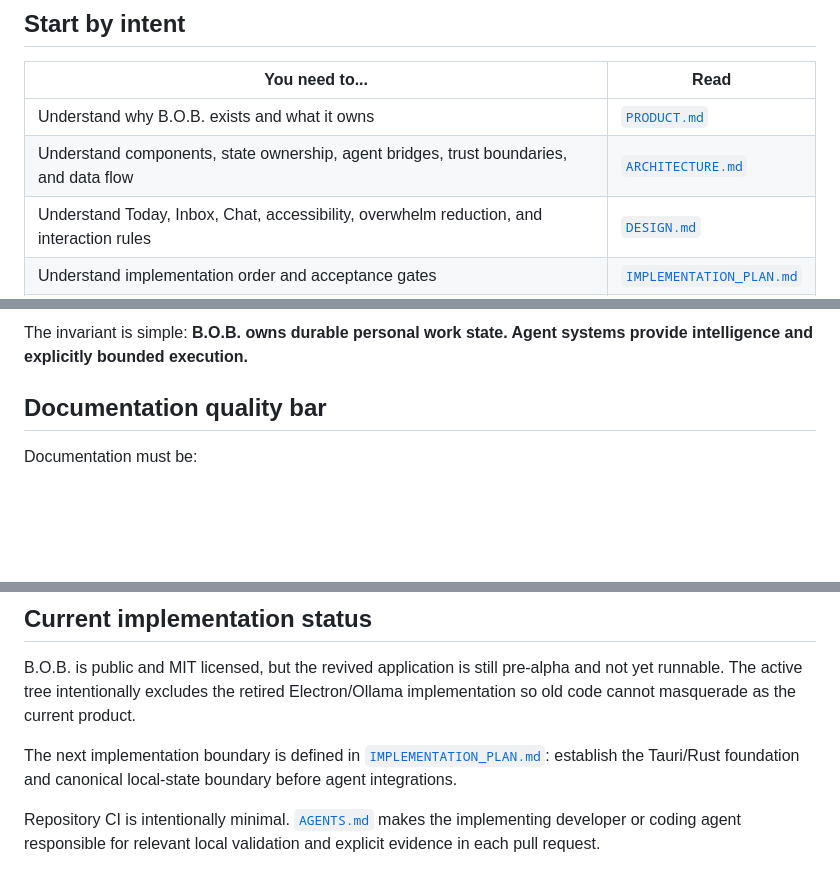
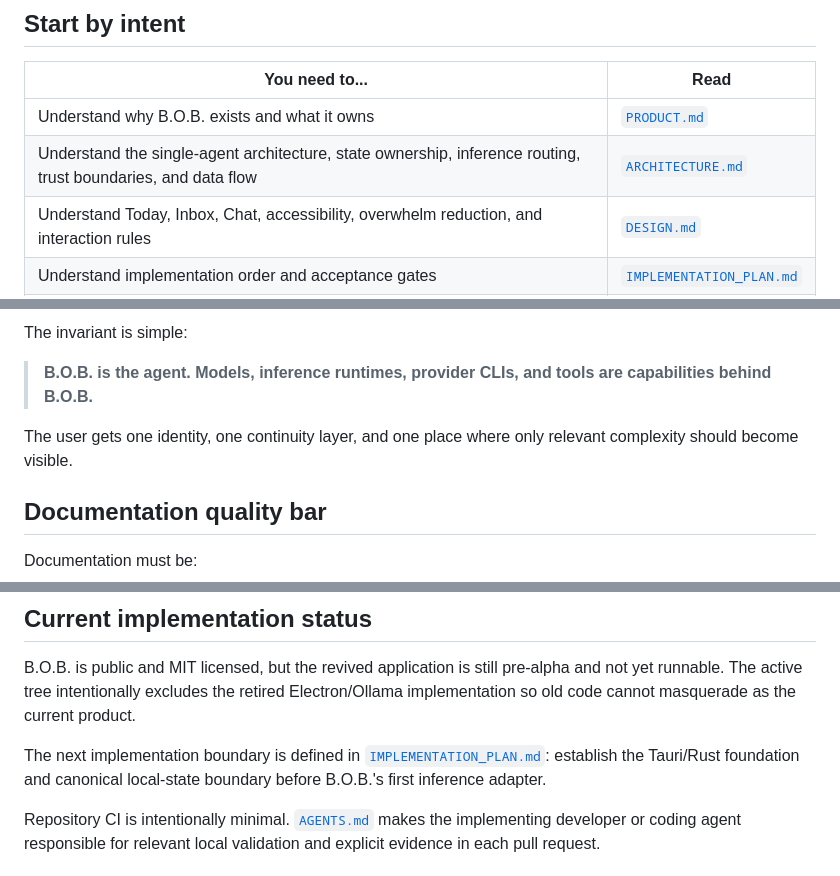
Before and after one commit to Knapp-Kevin/B.O.B., a Markdown page: docs/README.md, 3 parts joined by grey strips. GitHub-like rendering; blank space fills up the shorter version.

Commit message:
Align documentation index with B.O.B. agent model

````diff
--- a/docs/README.md
+++ b/docs/README.md
@@ -37,7 +37,7 @@ flowchart TB
 | You need to... | Read |
 | --- | --- |
 | Understand why B.O.B. exists and what it owns | [`PRODUCT.md`](PRODUCT.md) |
-| Understand components, state ownership, agent bridges, trust boundaries, and data flow | [`ARCHITECTURE.md`](ARCHITECTURE.md) |
+| Understand the single-agent architecture, state ownership, inference routing, trust boundaries, and data flow | [`ARCHITECTURE.md`](ARCHITECTURE.md) |
 | Understand Today, Inbox, Chat, accessibility, overwhelm reduction, and interaction rules | [`DESIGN.md`](DESIGN.md) |
 | Understand implementation order and acceptance gates | [`IMPLEMENTATION_PLAN.md`](IMPLEMENTATION_PLAN.md) |
 | Understand release sequencing | [`ROADMAP.md`](ROADMAP.md) |
@@ -82,7 +87,11 @@ flowchart LR
     POLICY -->|Delegate| BOUNDED[Bounded execution]
 ```
 
-The invariant is simple: **B.O.B. owns durable personal work state. Agent systems provide intelligence and explicitly bounded execution.**
+The invariant is simple:
+
+> **B.O.B. is the agent. Models, inference runtimes, provider CLIs, and tools are capabilities behind B.O.B.**
+
+The user gets one identity, one continuity layer, and one place where only relevant complexity should become visible.
 
 ## Documentation quality bar
 
@@ -101,7 +110,7 @@ Detailed requirements are in [`governance/DOCUMENTATION_STANDARD.md`](governance
 
 B.O.B. is public and MIT licensed, but the revived application is still pre-alpha and not yet runnable. The active tree intentionally excludes the retired Electron/Ollama implementation so old code cannot masquerade as the current product.
 
-The next implementation boundary is defined in [`IMPLEMENTATION_PLAN.md`](IMPLEMENTATION_PLAN.md): establish the Tauri/Rust foundation and canonical local-state boundary before agent integrations.
+The next implementation boundary is defined in [`IMPLEMENTATION_PLAN.md`](IMPLEMENTATION_PLAN.md): establish the Tauri/Rust foundation and canonical local-state boundary before B.O.B.'s first inference adapter.
 
 Repository CI is intentionally minimal. [`AGENTS.md`](../AGENTS.md) makes the implementing developer or coding agent responsible for relevant local validation and explicit evidence in each pull request.
 
````
Also changed, not shown: other parts of docs/README.md (+10 -5 lines).
